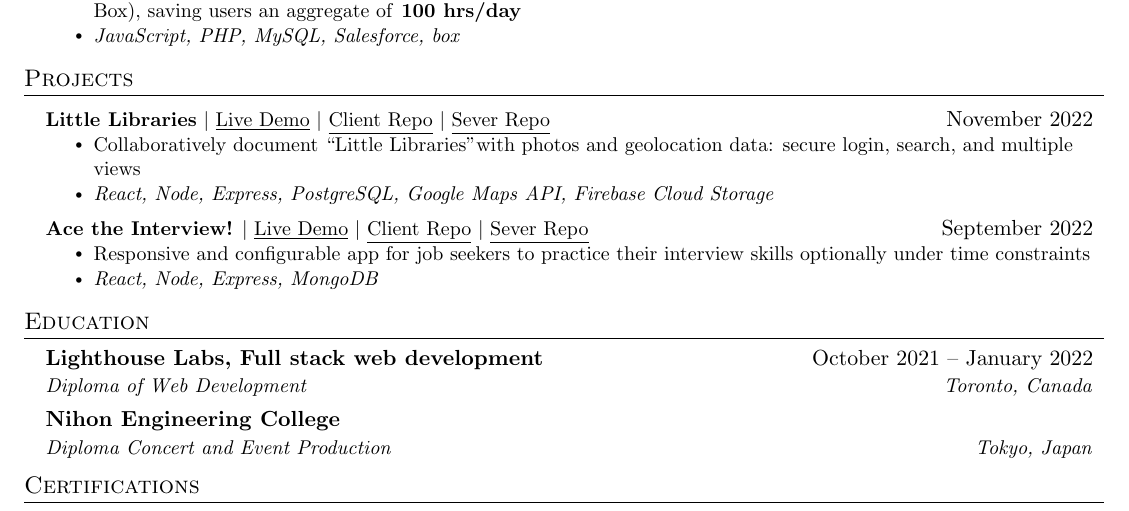
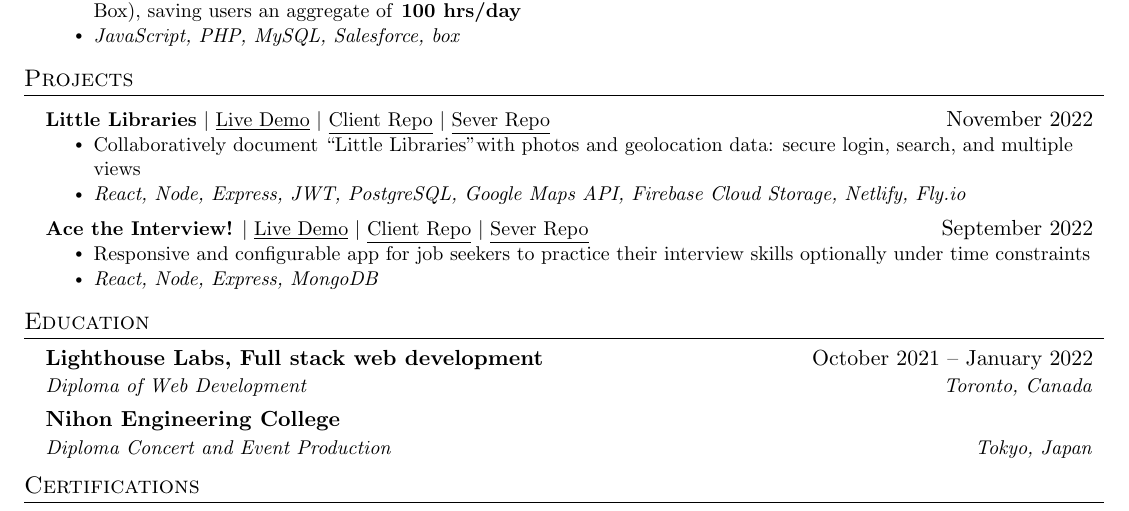
Before and after one commit to CarlSmoky/Resume, a LaTeX document (main.tex): part of the page, cut so that both start at the same text. Compiled offline with pdfLaTeX.

Commit message:
Add files via upload

```diff
--- a/main.tex
+++ b/main.tex
@@ -183,7 +183,7 @@
           {\textbf{Little Libraries} $|$ \href{https://littlelibraries.netlify.app/}{\underline{Live Demo}} $|$ \href{https://github.com/CarlSmoky/little_libraries_client}{\underline{Client Repo}} $|$ \href{https://github.com/CarlSmoky/little_libraries}{\underline{Sever Repo}}}{November 2022}
           \resumeItemListStart
             \resumeItem{Collaboratively document “Little Libraries”with photos and geolocation data:  secure login, search, and multiple views}
-            \resumeItem{\emph{React, Node, Express, PostgreSQL, Google Maps API, Firebase Cloud Storage}}
+            \resumeItem{\emph{React, Node, Express, JWT, PostgreSQL, Google Maps API, Firebase Cloud Storage, Netlify, Fly.io }}
           \resumeItemListEnd
       \resumeProjectHeading
           {\textbf{Ace the Interview!} $|$ \href{https://acetheinterview.netlify.app/}{\underline{Live Demo}} $|$ \href{https://github.com/CarlSmoky/interview_client}{\underline{Client Repo}} $|$ \href{https://github.com/CarlSmoky/interview-server}{\underline{Sever Repo}} }{September 2022}
```
Also changed, not shown: Kaoru_Tsumita_Resume.pdf.
